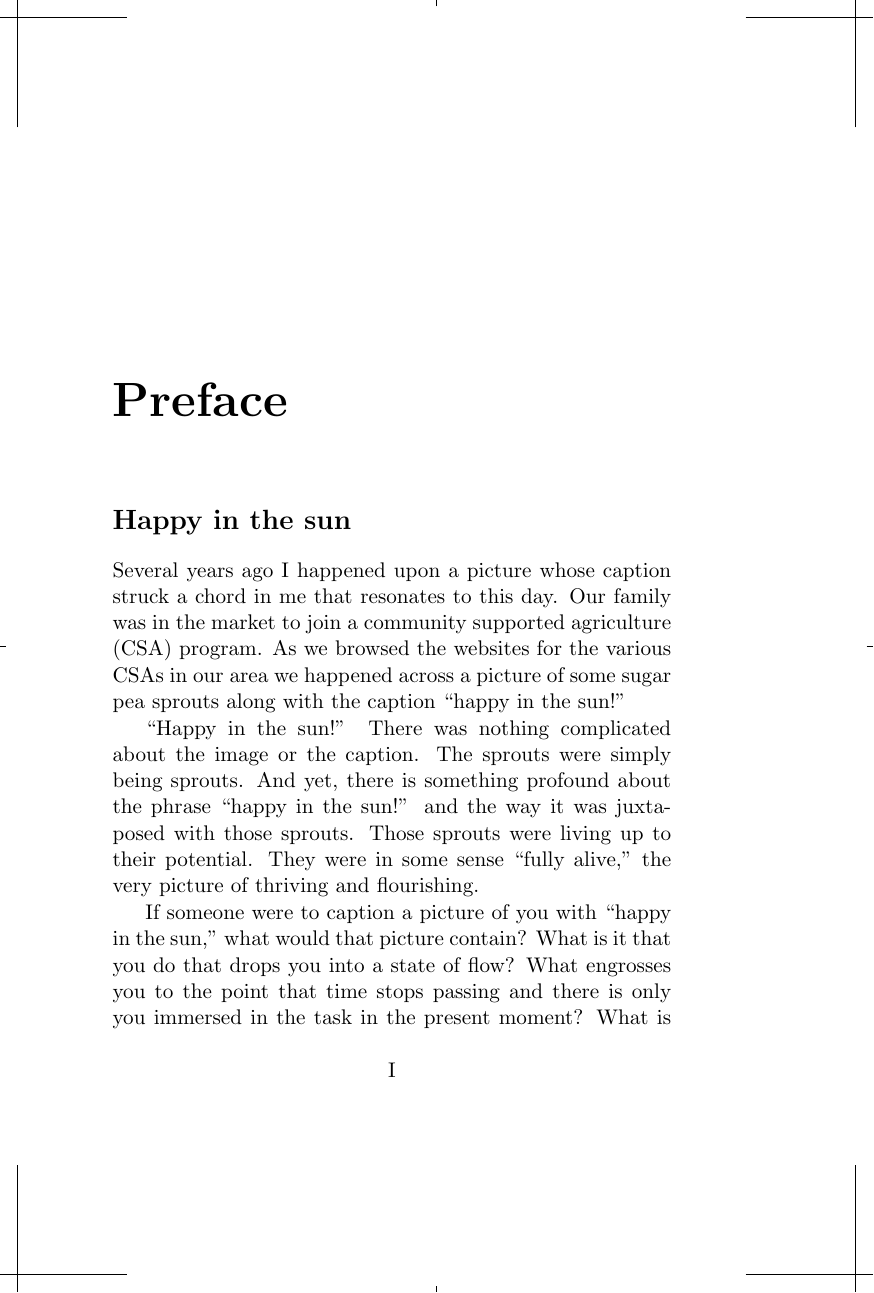
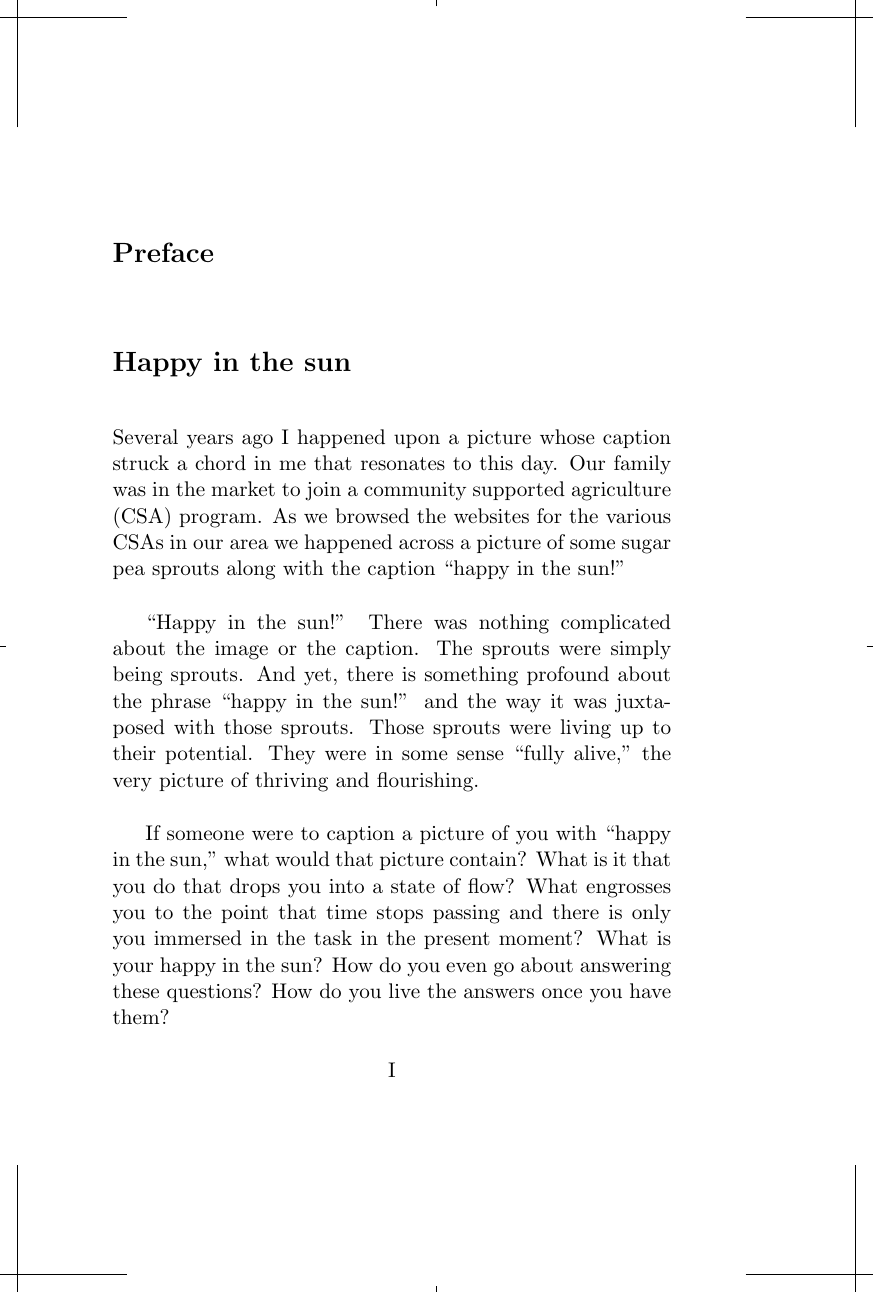
Before and after one commit to SolSeed/a-book-of-life, a LaTeX book (main.tex): page 3 of 24. Compiled offline with pdfLaTeX.

Commit message:
Change chapter style … open chapters on recto (right hand) pages

```diff
--- a/main.tex
+++ b/main.tex
@@ -16,7 +16,8 @@
 \usepackage{tocloft}
 \usepackage{graphicx}
 \usepackage{eso-pic}
-\chapterstyle{hangnum}
+\chapterstyle{article}
+\openright
 
 \setlength\stockheight {9.25in}% \stockheight=9.25in
 \setlength\stockwidth  {6.25in}% \stockwidth=6.25in
```
